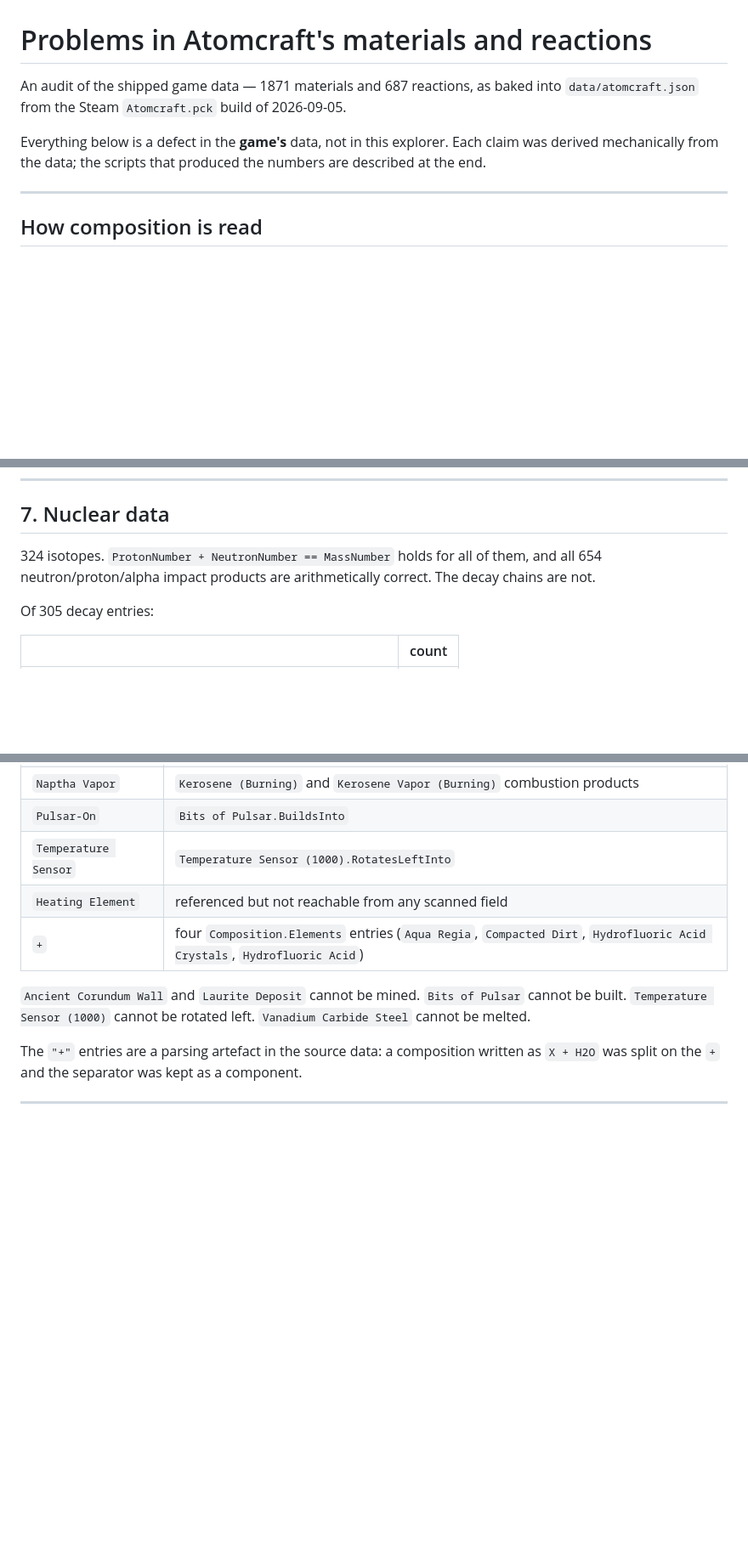
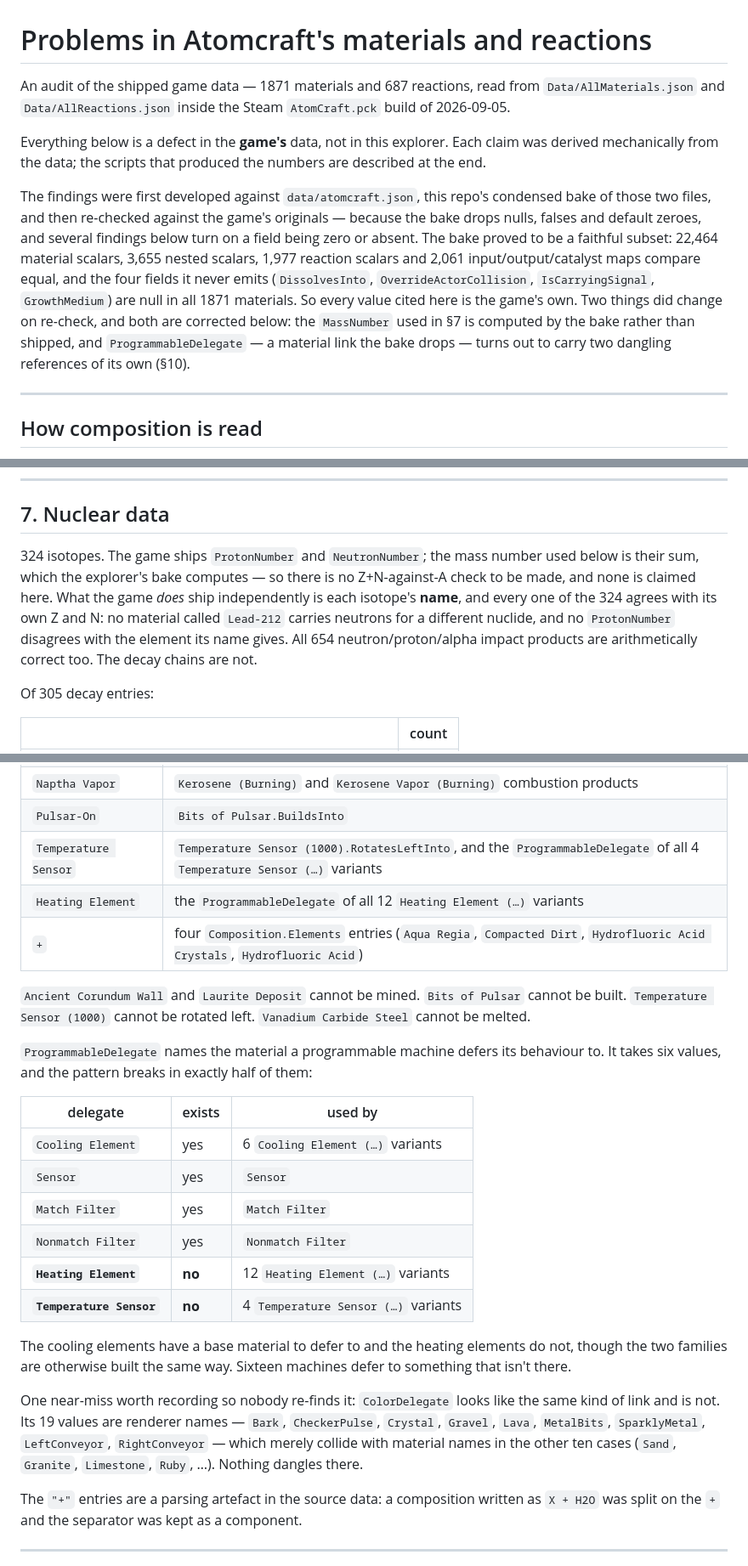
Before and after one commit to sparr/AtomcraftExplorer, a Markdown page: docs/game-data-issues.md, 3 parts joined by grey strips. Shown at 85% size. GitHub-like rendering; blank space fills up the shorter version.

Commit message:
Re-check the audit against the pck's own JSON, not the bake
The first pass read data/atomcraft.json, which drops nulls, falses and
default zeroes -- and several findings turn on a field being zero or
absent, so they needed confirming against Data/AllMaterials.json and
Data/AllReactions.json directly.

The bake holds up: 22464 material scalars, 3655 nested scalars, 1977
reaction scalars and 2061 input/output maps compare equal, and the four
fields it never emits are null in all 1871 materials. Every zero-based
finding is literal in the game's own JSON.

Two things did change. MassNumber is computed by the bake as Z+N, so the
claim that Z+N==A held for all 324 isotopes was vacuous; what the game
ships independently is the isotope name, and that does agree with Z and N
throughout. And ProgrammableDelegate, a material link the bake drops
because it is null on all but 25 materials, carries two dangling targets
of its own: 12 heating elements and 4 temperature sensors defer to base
materials that do not exist, while the cooling elements and sensors they
mirror defer to ones that do.

Co-Authored-By: Claude Opus 5 (1M context) <noreply@anthropic.com>
Claude-Session: https://claude.ai/code/session_01RU8tnZEooQUDanA2sKxWGj

```diff
--- a/docs/game-data-issues.md
+++ b/docs/game-data-issues.md
@@ -1,11 +1,24 @@
 # Problems in Atomcraft's materials and reactions
 
-An audit of the shipped game data — 1871 materials and 687 reactions, as baked into
-`data/atomcraft.json` from the Steam `Atomcraft.pck` build of 2026-09-05.
+An audit of the shipped game data — 1871 materials and 687 reactions, read from
+`Data/AllMaterials.json` and `Data/AllReactions.json` inside the Steam `AtomCraft.pck` build
+of 2026-09-05.
 
 Everything below is a defect in the **game's** data, not in this explorer. Each claim was
 derived mechanically from the data; the scripts that produced the numbers are described at
 the end.
+
+The findings were first developed against `data/atomcraft.json`, this repo's condensed bake
+of those two files, and then re-checked against the game's originals — because the bake
+drops nulls, falses and default zeroes, and several findings below turn on a field being
+zero or absent. The bake proved to be a faithful subset: 22,464 material scalars, 3,655
+nested scalars, 1,977 reaction scalars and 2,061 input/output/catalyst maps compare equal,
+and the four fields it never emits (`DissolvesInto`, `OverrideActorCollision`,
+`IsCarryingSignal`, `GrowthMedium`) are null in all 1871 materials. So every value cited
+here is the game's own. Two things did change on re-check, and both are corrected below:
+the `MassNumber` used in §7 is computed by the bake rather than shipped, and
+`ProgrammableDelegate` — a material link the bake drops — turns out to carry two dangling
+references of its own (§10).
 
 ---
 
@@ -627,9 +640,13 @@ Heavy Oil Vapor (Burning)  State: Liquid
 
 ## 7. Nuclear data
 
-324 isotopes. `ProtonNumber + NeutronNumber == MassNumber` holds for all of them, and all
-654 neutron/proton/alpha impact products are arithmetically correct. The decay chains are
-not.
+324 isotopes. The game ships `ProtonNumber` and `NeutronNumber`; the mass number used below
+is their sum, which the explorer's bake computes — so there is no Z+N-against-A check to be
+made, and none is claimed here. What the game *does* ship independently is each isotope's
+**name**, and every one of the 324 agrees with its own Z and N: no material called
+`Lead-212` carries neutrons for a different nuclide, and no `ProtonNumber` disagrees with
+the element its name gives. All 654 neutron/proton/alpha impact products are arithmetically
+correct too. The decay chains are not.
 
 Of 305 decay entries:
 
@@ -819,13 +836,35 @@ element.
 | `Molten Carbide Steel` | `Vanadium Carbide Steel.Evaporation` |
 | `Naptha Vapor` | `Kerosene (Burning)` and `Kerosene Vapor (Burning)` combustion products |
 | `Pulsar-On` | `Bits of Pulsar.BuildsInto` |
-| `Temperature Sensor` | `Temperature Sensor (1000).RotatesLeftInto` |
-| `Heating Element` | referenced but not reachable from any scanned field |
+| `Temperature Sensor` | `Temperature Sensor (1000).RotatesLeftInto`, and the `ProgrammableDelegate` of all 4 `Temperature Sensor (…)` variants |
+| `Heating Element` | the `ProgrammableDelegate` of all 12 `Heating Element (…)` variants |
 | `+` | four `Composition.Elements` entries (`Aqua Regia`, `Compacted Dirt`, `Hydrofluoric Acid Crystals`, `Hydrofluoric Acid`) |
 
 `Ancient Corundum Wall` and `Laurite Deposit` cannot be mined. `Bits of Pulsar` cannot be
 built. `Temperature Sensor (1000)` cannot be rotated left. `Vanadium Carbide Steel` cannot
 be melted.
+
+`ProgrammableDelegate` names the material a programmable machine defers its behaviour to.
+It takes six values, and the pattern breaks in exactly half of them:
+
+| delegate | exists | used by |
+|---|---|---|
+| `Cooling Element` | yes | 6 `Cooling Element (…)` variants |
+| `Sensor` | yes | `Sensor` |
+| `Match Filter` | yes | `Match Filter` |
+| `Nonmatch Filter` | yes | `Nonmatch Filter` |
+| **`Heating Element`** | **no** | 12 `Heating Element (…)` variants |
+| **`Temperature Sensor`** | **no** | 4 `Temperature Sensor (…)` variants |
+
+The cooling elements have a base material to defer to and the heating elements do not,
+though the two families are otherwise built the same way. Sixteen machines defer to
+something that isn't there.
+
+One near-miss worth recording so nobody re-finds it: `ColorDelegate` looks like the same
+kind of link and is not. Its 19 values are renderer names — `Bark`, `CheckerPulse`,
+`Crystal`, `Gravel`, `Lava`, `MetalBits`, `SparklyMetal`, `LeftConveyor`, `RightConveyor` —
+which merely collide with material names in the other ten cases (`Sand`, `Granite`,
+`Limestone`, `Ruby`, …). Nothing dangles there.
 
 The `"+"` entries are a parsing artefact in the source data: a composition written as
 `X + H2O` was split on the `+` and the separator was kept as a component.
```
Also changed, not shown: other parts of docs/game-data-issues.md (+11 -3 lines).
